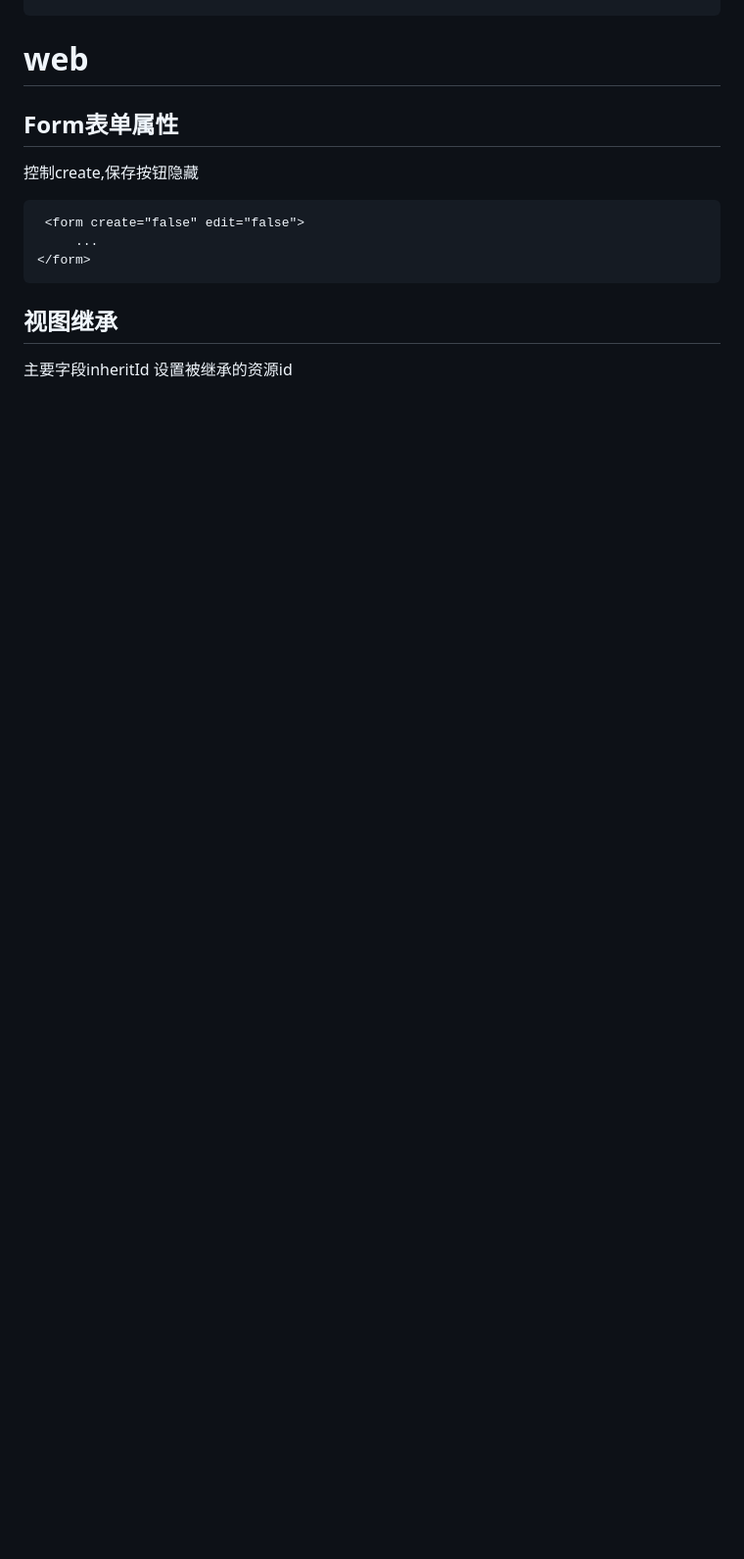
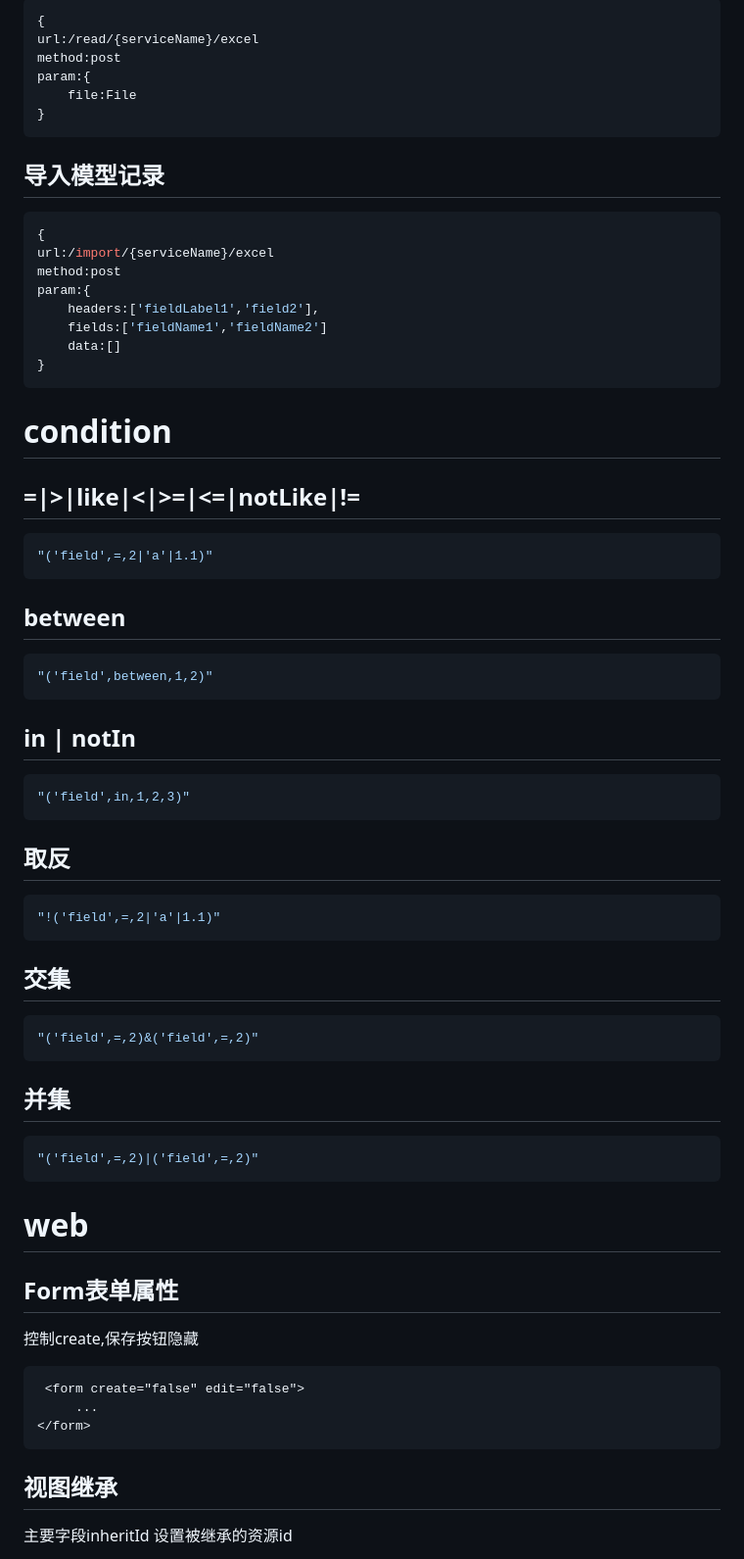
Before and after one commit to lwliang/avalon, a Markdown page: README.md, the part around the change printed below. Shown: that part at 98% size. Drawn GitHub-style; blank space fills up the shorter version.

````diff
--- a/README.md
+++ b/README.md
@@ -1154,3 +1317,67 @@ service对应base.action.window
+```json
+{
+url:/read/{serviceName}/excel
+method:post
+param:{
+    file:File
+}
+```
+
+## 导入模型记录
+
+```json
+{
+url:/import/{serviceName}/excel
+method:post
+param:{
+    headers:['fieldLabel1','field2'],
+    fields:['fieldName1','fieldName2']
+    data:[]
+}
+```
+
+# condition
+
+## =|>|like|<|>=|<=|notLike|!=
+
+```json
+"('field',=,2|'a'|1.1)"
+```
+
+## between
+
+```json
+"('field',between,1,2)"
+```
+
+## in | notIn
+
+```json
+"('field',in,1,2,3)"
+```
+
+## 取反
+
+```json
+"!('field',=,2|'a'|1.1)"
+```
+
+## 交集
+
+```json
+"('field',=,2)&('field',=,2)"
+```
+
+## 并集
+
+```json
+"('field',=,2)|('field',=,2)"
+```
+
+
+
+
+
 # web
 
 ## Form表单属性
````
Also changed, not shown: other parts of README.md (+179 -16 lines).
